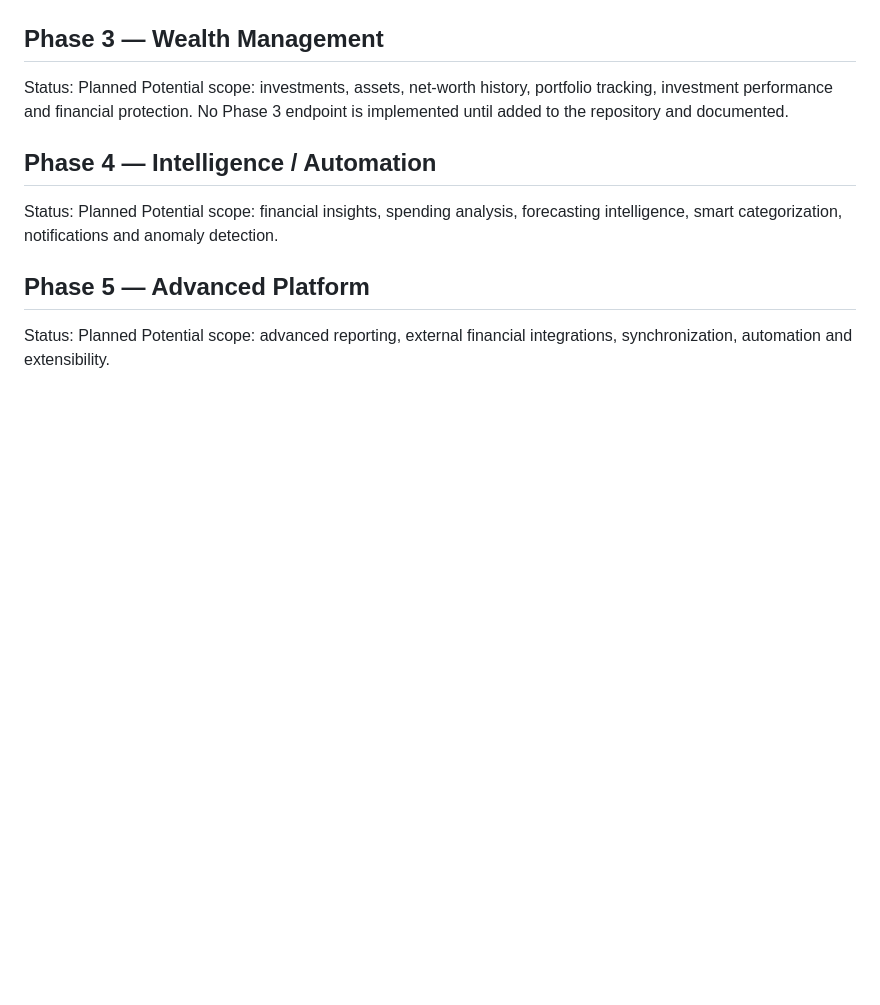
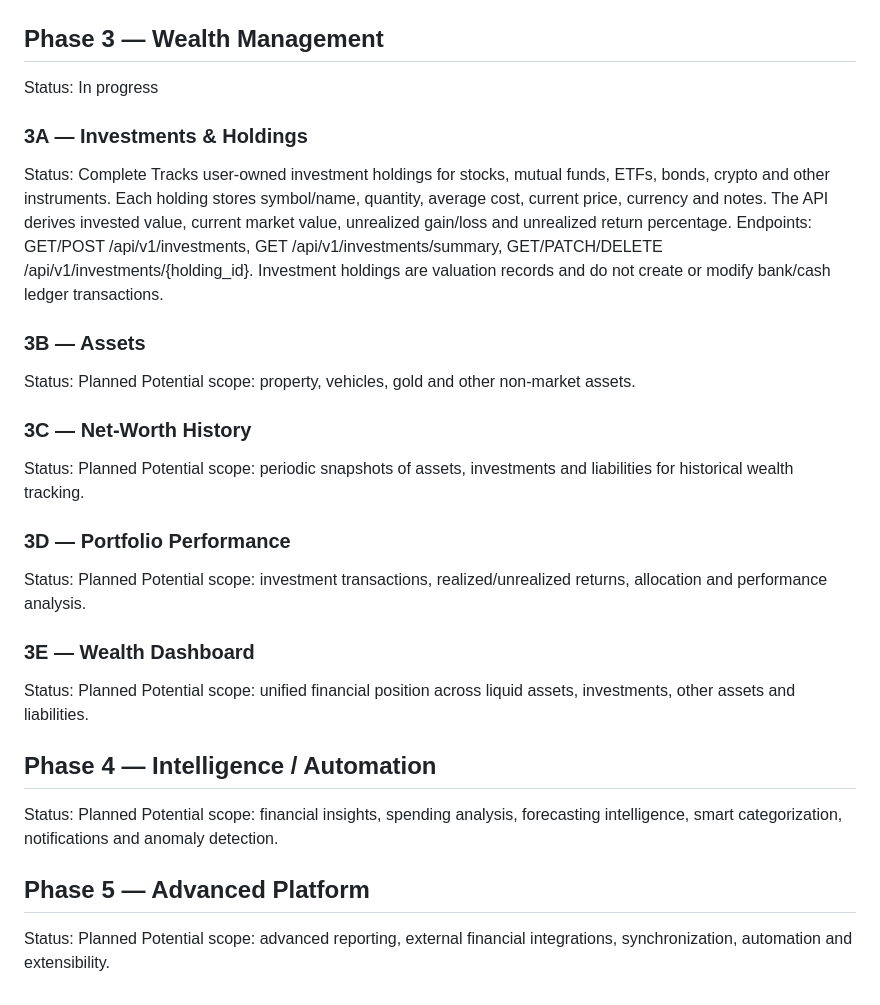
Before and after one commit to YouthStack-Dev/money_maintainer, a Markdown page: docs/PHASE_ROADMAP.md, the part around the change. Rendered like a GitHub page; blank space fills up the shorter version.

Commit message:
docs: document phase 3a investments

```diff
--- a/docs/PHASE_ROADMAP.md
+++ b/docs/PHASE_ROADMAP.md
@@ -57,8 +57,29 @@ Stored user-visible alerts for credit-card due/over-limit, debt due/overdue and
 Endpoints: GET /api/v1/alerts, GET /api/v1/alerts/summary, POST /api/v1/alerts/refresh, PATCH /api/v1/alerts/{alert_id}/read.
 
 ## Phase 3 — Wealth Management
+Status: In progress
+
+### 3A — Investments & Holdings
+Status: Complete
+Tracks user-owned investment holdings for stocks, mutual funds, ETFs, bonds, crypto and other instruments. Each holding stores symbol/name, quantity, average cost, current price, currency and notes. The API derives invested value, current market value, unrealized gain/loss and unrealized return percentage.
+Endpoints: GET/POST /api/v1/investments, GET /api/v1/investments/summary, GET/PATCH/DELETE /api/v1/investments/{holding_id}.
+Investment holdings are valuation records and do not create or modify bank/cash ledger transactions.
+
+### 3B — Assets
 Status: Planned
-Potential scope: investments, assets, net-worth history, portfolio tracking, investment performance and financial protection. No Phase 3 endpoint is implemented until added to the repository and documented.
+Potential scope: property, vehicles, gold and other non-market assets.
+
+### 3C — Net-Worth History
+Status: Planned
+Potential scope: periodic snapshots of assets, investments and liabilities for historical wealth tracking.
+
+### 3D — Portfolio Performance
+Status: Planned
+Potential scope: investment transactions, realized/unrealized returns, allocation and performance analysis.
+
+### 3E — Wealth Dashboard
+Status: Planned
+Potential scope: unified financial position across liquid assets, investments, other assets and liabilities.
 
 ## Phase 4 — Intelligence / Automation
 Status: Planned
```
Also changed, not shown: docs/API_REFERENCE.md (+15 -0 lines), docs/DOMAIN_RULES.md (+14 -4 lines).
